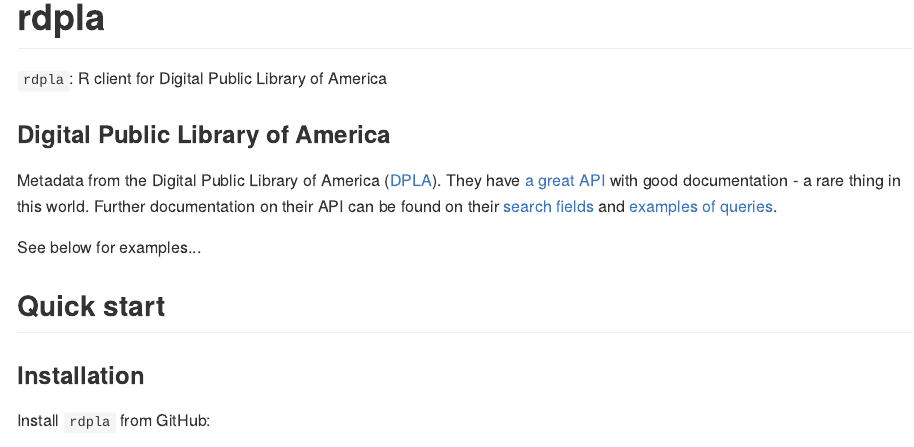
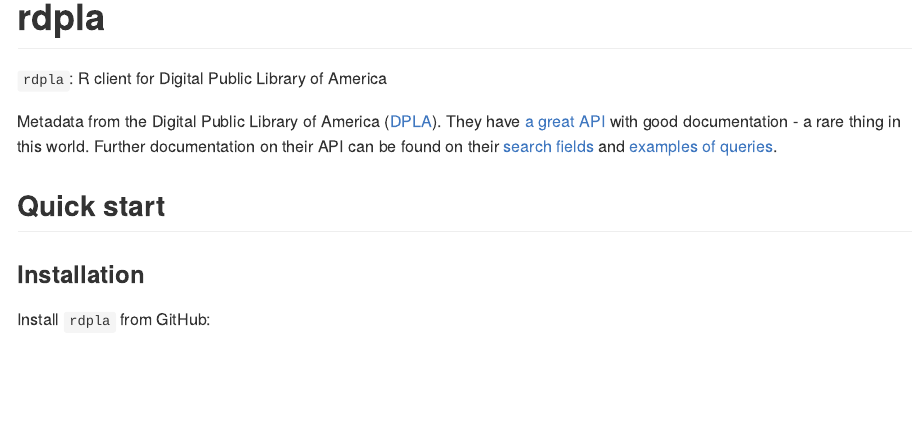
Before and after one commit to ropensci-archive/rdpla, an R Markdown document (README.Rmd): the page in a window 1100 px wide, from its top. The pictures show the output file README.md that the author committed with the source, drawn offline in the style of GitHub.

Commit message:
updated readme

```diff
--- a/README.Rmd
+++ b/README.Rmd
@@ -12,11 +12,7 @@
 
 `rdpla`: R client for Digital Public Library of America
 
-### Digital Public Library of America
-
 Metadata from the Digital Public Library of America ([DPLA](http://dp.la/)). They have [a great API](https://github.com/dpla/platform) with good documentation - a rare thing in this world. Further documentation on their API can be found on their [search fields](http://dp.la/info/developers/codex/responses/field-reference/) and [examples of queries](http://dp.la/info/developers/codex/requests/).
-
-See below for examples...
 
 ## Quick start
 
```
Also changed, not shown: README.md.
